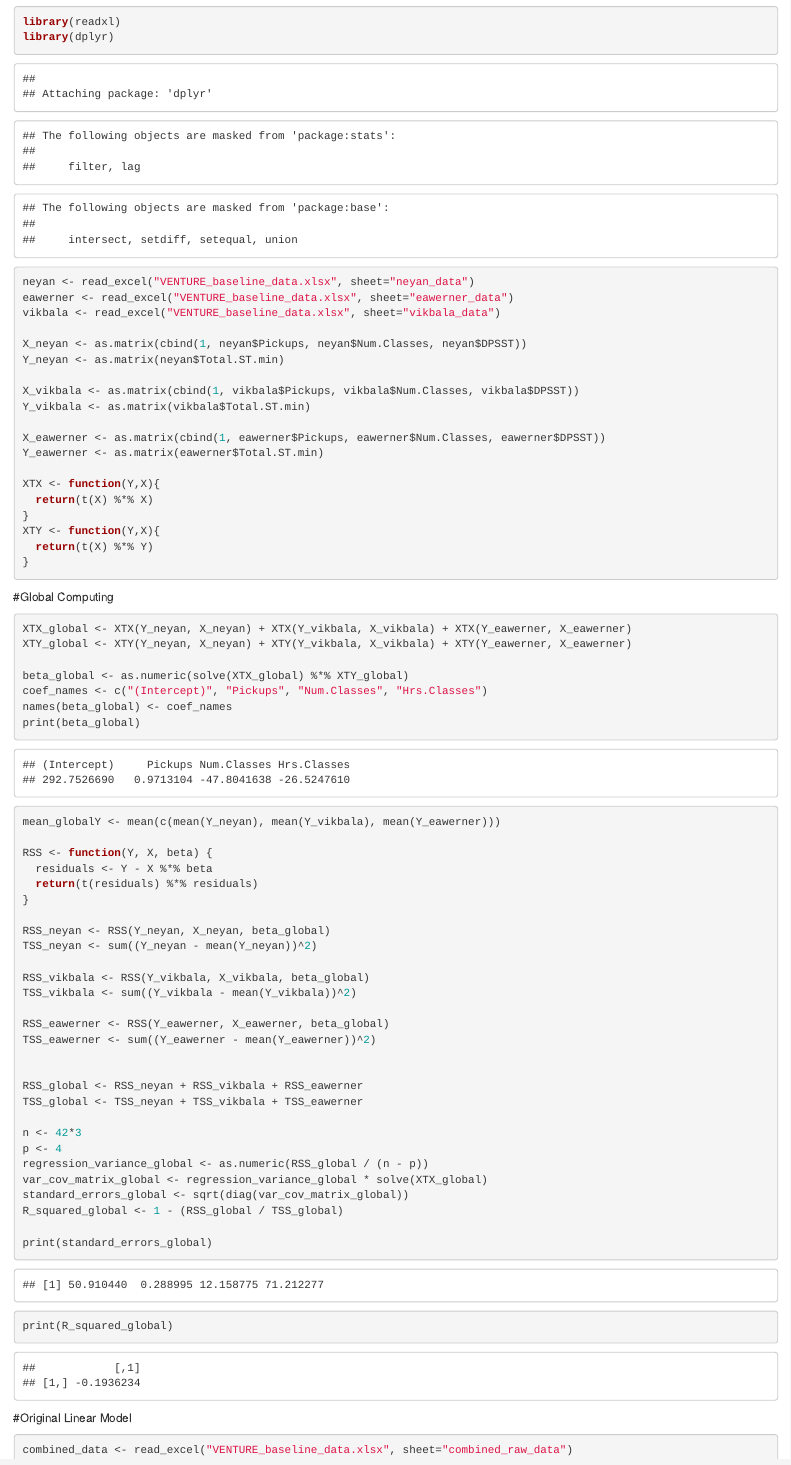
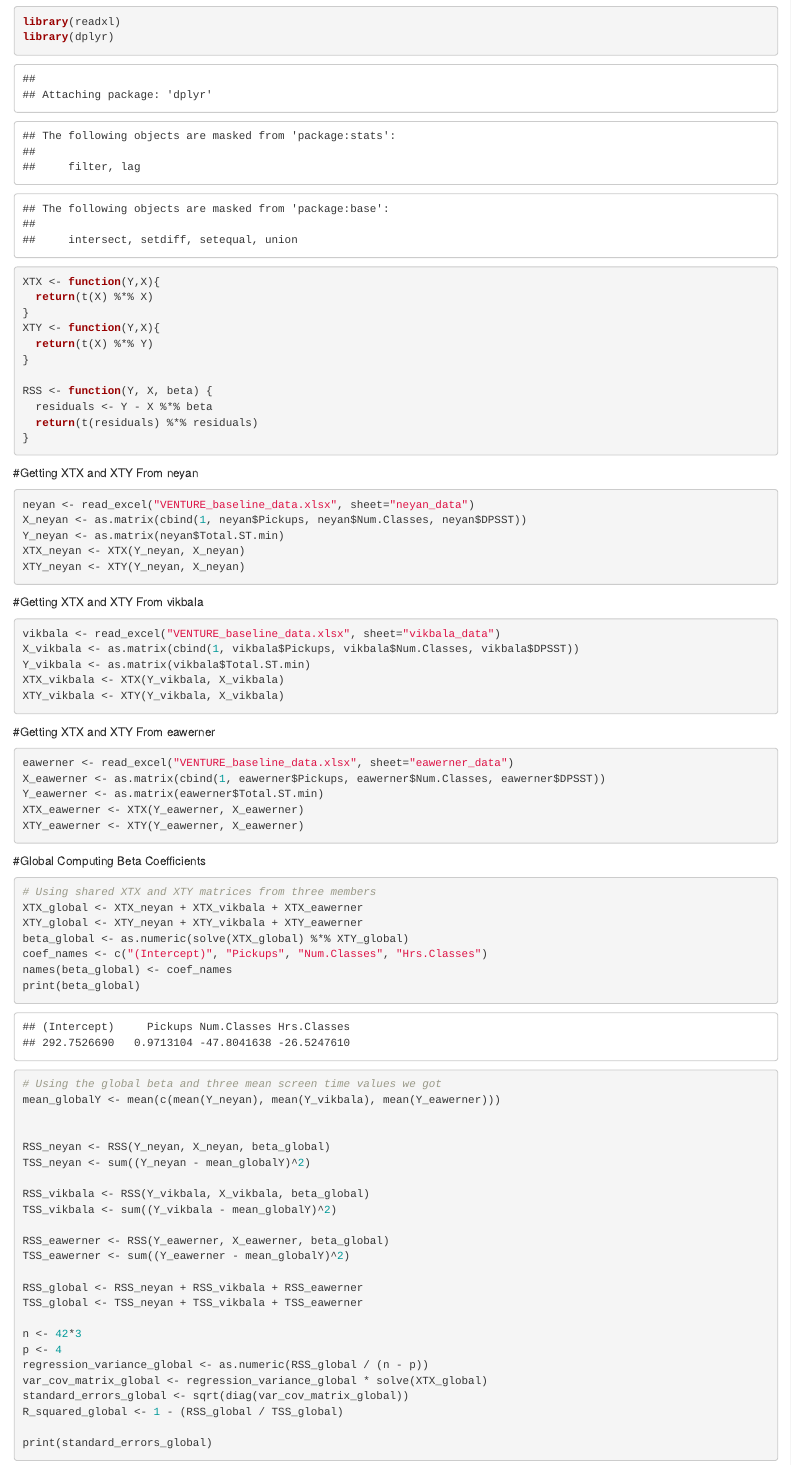
Before and after one commit to CAROLINeeeeDeng/VENTURE, an R Markdown document (ModelComparison.Rmd): the page in a window 1100 px wide, from 20 px down before the commit and from 530 px down after it, so that both start at the same text. Rendered offline with R 4.5, knitr and Pandoc, with nearby package versions; some code elsewhere in the file could not run offline.

Commit message:
update global errors

````diff
--- a/ModelComparison.Rmd
+++ b/ModelComparison.Rmd
@@ -6,15 +16,3 @@ library(dplyr)
-neyan <- read_excel("VENTURE_baseline_data.xlsx", sheet="neyan_data")
-eawerner <- read_excel("VENTURE_baseline_data.xlsx", sheet="eawerner_data")
-vikbala <- read_excel("VENTURE_baseline_data.xlsx", sheet="vikbala_data")
-
-X_neyan <- as.matrix(cbind(1, neyan$Pickups, neyan$Num.Classes, neyan$DPSST))
-Y_neyan <- as.matrix(neyan$Total.ST.min)
-
-X_vikbala <- as.matrix(cbind(1, vikbala$Pickups, vikbala$Num.Classes, vikbala$DPSST))
-Y_vikbala <- as.matrix(vikbala$Total.ST.min)
-
-X_eawerner <- as.matrix(cbind(1, eawerner$Pickups, eawerner$Num.Classes, eawerner$DPSST))
-Y_eawerner <- as.matrix(eawerner$Total.ST.min)
 
 XTX <- function(Y,X){
   return(t(X) %*% X)
@@ -23,13 +21,45 @@ XTY <- function(Y,X){
   return(t(X) %*% Y)
 }
 
+RSS <- function(Y, X, beta) {
+  residuals <- Y - X %*% beta
+  return(t(residuals) %*% residuals)
+}
 ```
 
-#Global Computing
+#Getting XTX and XTY From neyan
 ```{r}
-XTX_global <- XTX(Y_neyan, X_neyan) + XTX(Y_vikbala, X_vikbala) + XTX(Y_eawerner, X_eawerner)
-XTY_global <- XTY(Y_neyan, X_neyan) + XTY(Y_vikbala, X_vikbala) + XTY(Y_eawerner, X_eawerner)
+neyan <- read_excel("VENTURE_baseline_data.xlsx", sheet="neyan_data")
+X_neyan <- as.matrix(cbind(1, neyan$Pickups, neyan$Num.Classes, neyan$DPSST))
+Y_neyan <- as.matrix(neyan$Total.ST.min)
+XTX_neyan <- XTX(Y_neyan, X_neyan)
+XTY_neyan <- XTY(Y_neyan, X_neyan)
+```
 
+#Getting XTX and XTY From vikbala
+```{r}
+vikbala <- read_excel("VENTURE_baseline_data.xlsx", sheet="vikbala_data")
+X_vikbala <- as.matrix(cbind(1, vikbala$Pickups, vikbala$Num.Classes, vikbala$DPSST))
+Y_vikbala <- as.matrix(vikbala$Total.ST.min)
+XTX_vikbala <- XTX(Y_vikbala, X_vikbala)
+XTY_vikbala <- XTY(Y_vikbala, X_vikbala)
+```
+
+#Getting XTX and XTY From eawerner
+```{r}
+eawerner <- read_excel("VENTURE_baseline_data.xlsx", sheet="eawerner_data")
+X_eawerner <- as.matrix(cbind(1, eawerner$Pickups, eawerner$Num.Classes, eawerner$DPSST))
+Y_eawerner <- as.matrix(eawerner$Total.ST.min)
+XTX_eawerner <- XTX(Y_eawerner, X_eawerner)
+XTY_eawerner <- XTY(Y_eawerner, X_eawerner)
+
+```
+
+#Global Computing Beta Coefficients
+```{r}
+# Using shared XTX and XTY matrices from three members
+XTX_global <- XTX_neyan + XTX_vikbala + XTX_eawerner
+XTY_global <- XTY_neyan + XTY_vikbala + XTY_eawerner
 beta_global <- as.numeric(solve(XTX_global) %*% XTY_global)
 coef_names <- c("(Intercept)", "Pickups", "Num.Classes", "Hrs.Classes")
 names(beta_global) <- coef_names
@@ -37,22 +67,18 @@ print(beta_global)
 ```
 
 ```{r}
+# Using the global beta and three mean screen time values we got
 mean_globalY <- mean(c(mean(Y_neyan), mean(Y_vikbala), mean(Y_eawerner)))
 
-RSS <- function(Y, X, beta) {
-  residuals <- Y - X %*% beta
-  return(t(residuals) %*% residuals)
-}
 
 RSS_neyan <- RSS(Y_neyan, X_neyan, beta_global)
-TSS_neyan <- sum((Y_neyan - mean(Y_neyan))^2)
+TSS_neyan <- sum((Y_neyan - mean_globalY)^2)
 
 RSS_vikbala <- RSS(Y_vikbala, X_vikbala, beta_global)
-TSS_vikbala <- sum((Y_vikbala - mean(Y_vikbala))^2)
+TSS_vikbala <- sum((Y_vikbala - mean_globalY)^2)
 
 RSS_eawerner <- RSS(Y_eawerner, X_eawerner, beta_global)
-TSS_eawerner <- sum((Y_eawerner - mean(Y_eawerner))^2)
-
+TSS_eawerner <- sum((Y_eawerner - mean_globalY)^2)
 
 RSS_global <- RSS_neyan + RSS_vikbala + RSS_eawerner
 TSS_global <- TSS_neyan + TSS_vikbala + TSS_eawerner
````
Also changed, not shown: ModelComparison.Rmd (25 more changed lines).
